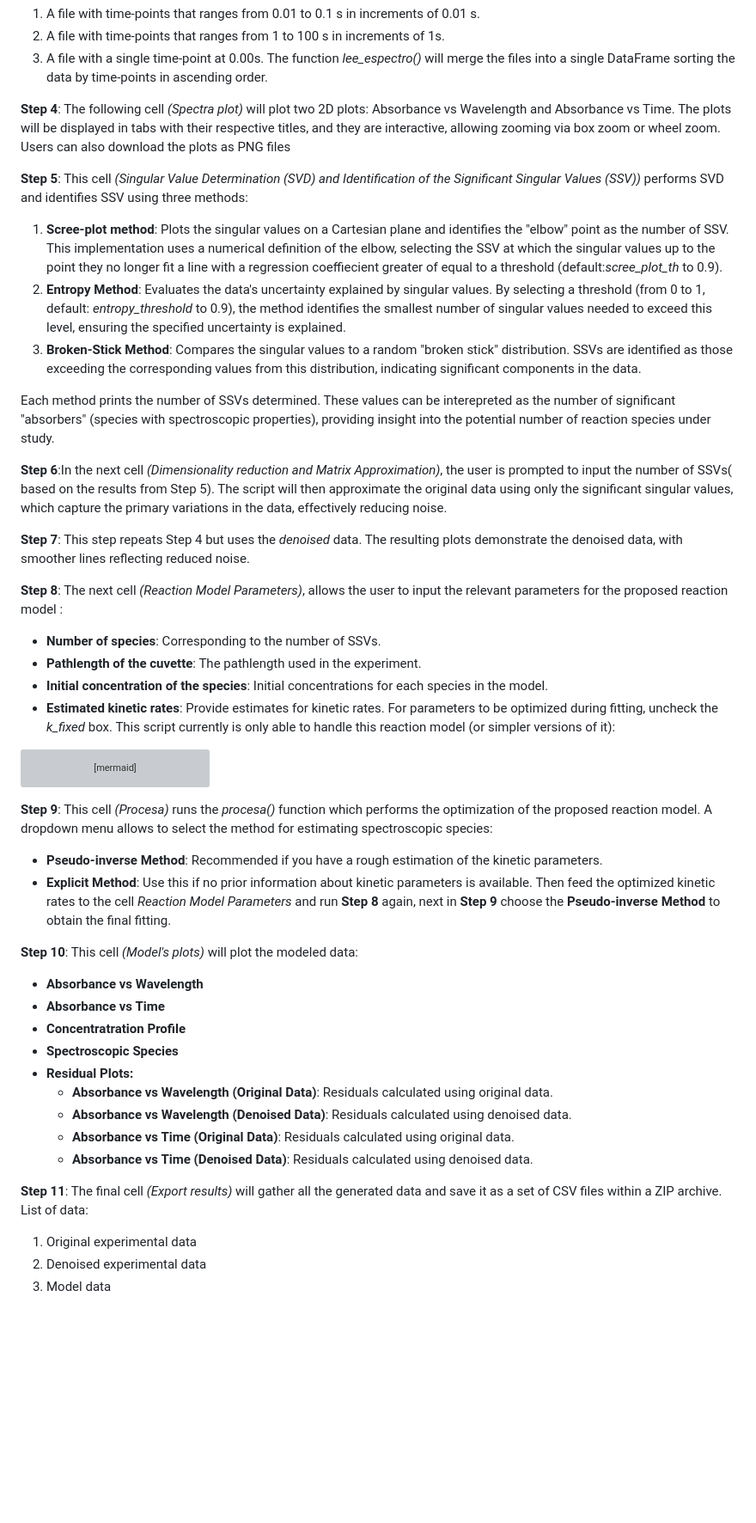
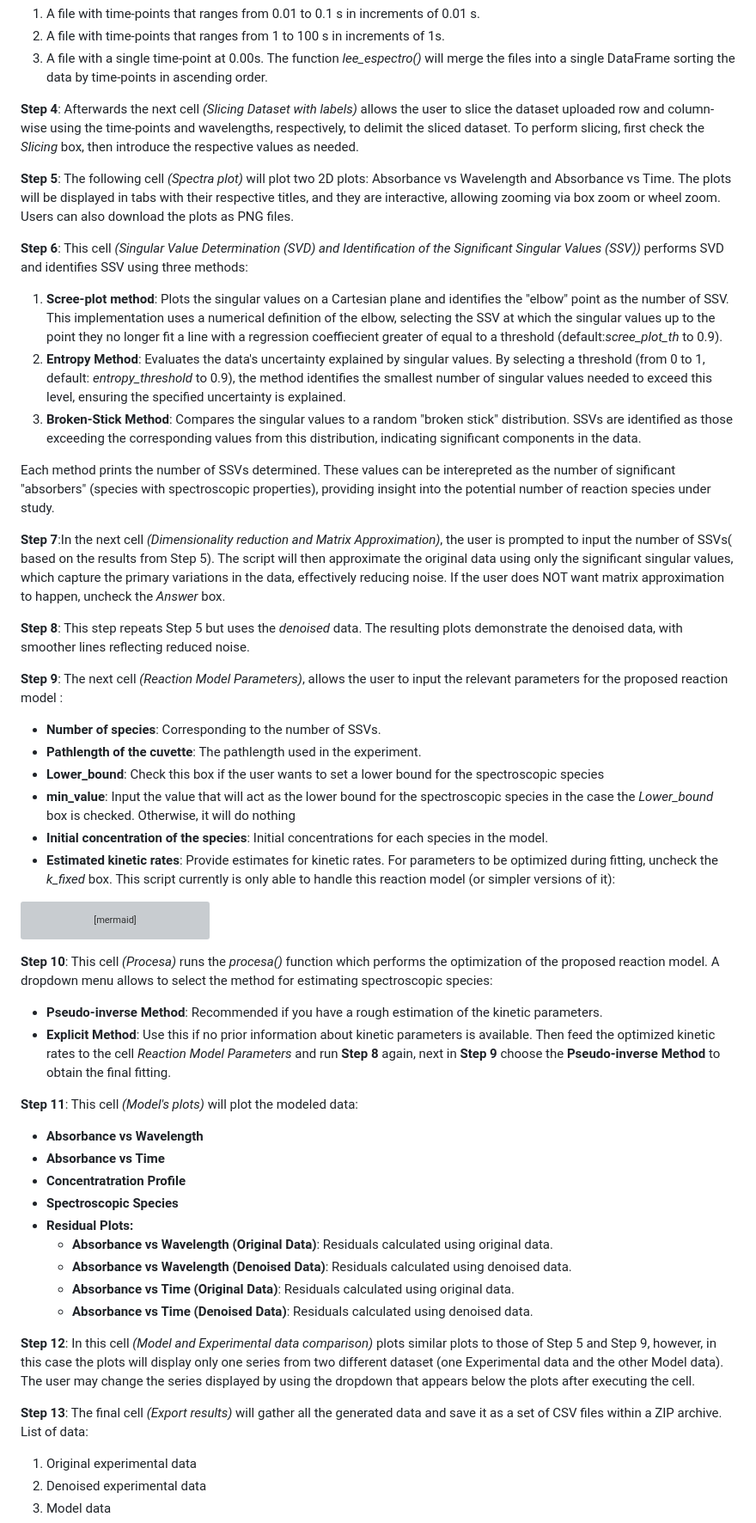
Before and after one commit to unizar-flav/KiPaD, a Markdown page: README.md, the part around the change. Shown: that part at 86% size. GitHub-like rendering; blank space fills up the shorter version; grey boxes are pictures that could not be loaded.

````diff
--- a/README.md
+++ b/README.md
@@ -31,10 +31,12 @@ Here:
 3. A file with a single time-point at 0.00s.
 The function *lee_espectro()* will merge the files into a single DataFrame sorting the data by time-points in ascending order.
 
-**Step 4**: The following cell *(Spectra plot)* will plot two 2D plots: Absorbance vs Wavelength and Absorbance vs Time. The plots will be displayed in tabs with their respective titles, and they are interactive, allowing zooming via box zoom or wheel zoom. Users can also download the plots as PNG files
+**Step 4**: Afterwards the next cell *(Slicing Dataset with labels)* allows the user to slice the dataset uploaded row and column-wise using the time-points and wavelengths, respectively, to delimit the sliced dataset. To perform slicing, first check the *Slicing* box, then introduce the respective values as needed.
+
+**Step 5**: The following cell *(Spectra plot)* will plot two 2D plots: Absorbance vs Wavelength and Absorbance vs Time. The plots will be displayed in tabs with their respective titles, and they are interactive, allowing zooming via box zoom or wheel zoom. Users can also download the plots as PNG files.
 
 
-**Step 5**: This cell *(Singular Value Determination (SVD) and Identification of the Significant Singular Values (SSV))* performs SVD and identifies SSV using three methods:
+**Step 6**: This cell *(Singular Value Determination (SVD) and Identification of the Significant Singular Values (SSV))* performs SVD and identifies SSV using three methods:
 1. **Scree-plot method**: Plots the singular values on a Cartesian plane and identifies the "elbow" point as the number of SSV. This implementation uses a numerical definition of the elbow, selecting the SSV at which the singular values up to the point they no longer fit a line with a regression coeffiecient greater of equal to a threshold (default:*scree_plot_th* to 0.9).
 2. **Entropy Method**: Evaluates the data's uncertainty explained by singular values. By selecting a threshold (from 0 to 1, default: *entropy_threshold* to 0.9), the method identifies the smallest number of singular values needed to exceed this level, ensuring the specified uncertainty is explained.
 3. **Broken-Stick Method**: Compares the singular values to a random "broken stick" distribution. SSVs are identified as those exceeding the corresponding values from this distribution, indicating significant components in the data.
@@ -42,13 +44,15 @@ The function *lee_espectro()* will merge the files into a single DataFrame sorti
 Each method prints the number of SSVs determined. These values can be interepreted as the number of significant "absorbers" (species with spectroscopic properties), providing insight into the potential number of reaction species under study.
 
 
-**Step 6**:In the next cell *(Dimensionality reduction and Matrix Approximation)*, the user is prompted to input the number of SSVs( based on the results from Step 5). The script will then approximate the original data using only the significant singular values, which capture the primary variations in the data, effectively reducing noise.
+**Step 7**:In the next cell *(Dimensionality reduction and Matrix Approximation)*, the user is prompted to input the number of SSVs( based on the results from Step 5). The script will then approximate the original data using only the significant singular values, which capture the primary variations in the data, effectively reducing noise. If the user does NOT want matrix approximation to happen, uncheck the *Answer* box.
 
-**Step 7**: This step repeats Step 4 but uses the *denoised* data. The resulting plots demonstrate the denoised data, with smoother lines reflecting reduced noise.
+**Step 8**: This step repeats Step 5 but uses the *denoised* data. The resulting plots demonstrate the denoised data, with smoother lines reflecting reduced noise.
 
-**Step 8**: The next cell *(Reaction Model Parameters)*, allows the user to input the relevant parameters for the proposed reaction model :
+**Step 9**: The next cell *(Reaction Model Parameters)*, allows the user to input the relevant parameters for the proposed reaction model :
 - **Number of species**: Corresponding to the number of SSVs.
 - **Pathlength of the cuvette**: The pathlength used in the experiment.
+- **Lower_bound**: Check this box if the user wants to set a lower bound for the spectroscopic species
+- **min_value**: Input the value that will act as the lower bound for the spectroscopic species in the case the *Lower_bound* box is checked. Otherwise, it will do nothing
 - **Initial concentration of the species**: Initial concentrations for each species in the model.
 - **Estimated kinetic rates**: Provide estimates for kinetic rates. For parameters to be optimized during fitting, uncheck the *k_fixed* box.
 This script currently is only able to handle this reaction model (or simpler versions of it):
@@ -62,11 +66,11 @@ graph TD;
     D-->C;
 ```
 
-**Step 9**: This cell *(Procesa)* runs the *procesa()* function which performs the optimization of the proposed reaction model. A dropdown menu allows to select the method for estimating spectroscopic species:
+**Step 10**: This cell *(Procesa)* runs the *procesa()* function which performs the optimization of the proposed reaction model. A dropdown menu allows to select the method for estimating spectroscopic species:
 * **Pseudo-inverse Method**: Recommended if you have a rough estimation of the kinetic parameters.
 * **Explicit Method**: Use this if no prior information about kinetic parameters is available. Then feed the optimized kinetic rates to the cell *Reaction Model Parameters* and run **Step 8** again, next in **Step 9** choose the **Pseudo-inverse Method** to obtain the final fitting.
 
-**Step 10**: This cell *(Model's plots)* will plot the modeled data:
+**Step 11**: This cell *(Model's plots)* will plot the modeled data:
 - **Absorbance vs Wavelength**
 - **Absorbance vs Time**
 - **Concentratration Profile**
@@ -77,7 +81,10 @@ graph TD;
     - **Absorbance vs Time (Original Data)**: Residuals calculated using original data.
     - **Absorbance vs Time (Denoised Data)**: Residuals calculated using denoised data.
 
-**Step 11**: The final cell *(Export results)* will gather all the generated data and save it as a set of CSV files within a ZIP archive. List of data:
+**Step 12**: In this cell *(Model and Experimental data comparison)* plots similar plots to those of Step 5 and Step 9, however, in this case the plots will display only one series from two different dataset (one Experimental data and the other Model data). The user may change the series displayed by using the dropdown that appears below the plots after executing the cell.
+
+
+**Step 13**: The final cell *(Export results)* will gather all the generated data and save it as a set of CSV files within a ZIP archive. List of data:
 1. Original experimental data
 2. Denoised experimental data
 3. Model data
````
